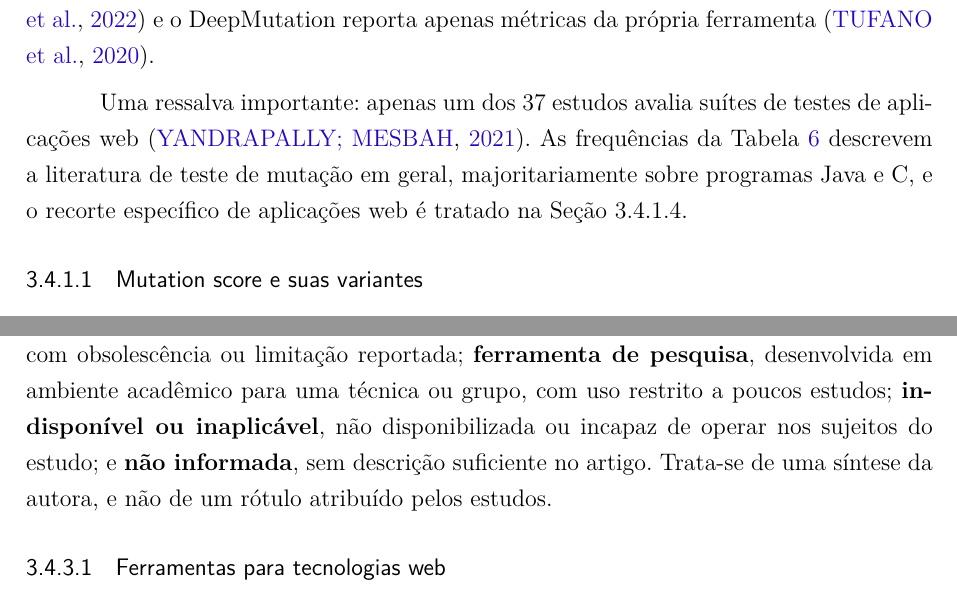
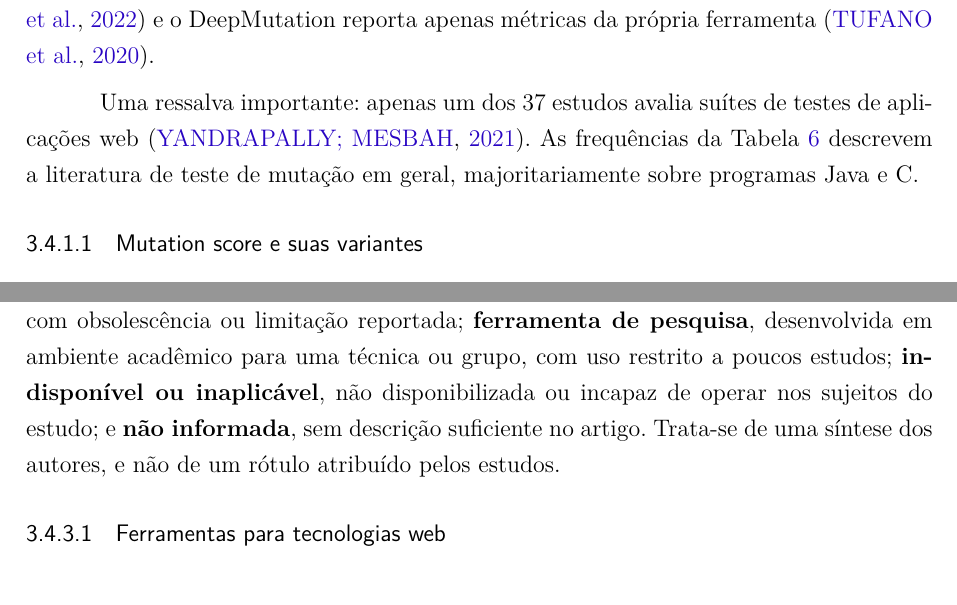
Before and after one commit to fga-unb/template-latex-tcc, a LaTeX thesis (latex/tcc.tex, which reads latex/editaveis/revisao-estruturada-literatura.tex): two parts of pages 68 and 76 of 123, joined at a grey line, cut so that both start at the same text. Compiled offline with pdfLaTeX.

Commit message:
Correções 3.0

```diff
--- a/latex/editaveis/revisao-estruturada-literatura.tex
+++ b/latex/editaveis/revisao-estruturada-literatura.tex
@@ -147,7 +147,7 @@ a eficácia das suítes de testes em aplicações web?}
 
 O \textit{mutation score} é a métrica mais utilizada: 29 dos 36 estudos (81\%) o adotam ou usam uma variante diretamente equivalente, como o \textit{kill score}, a cobertura de mutação ou a contagem de mutantes mortos. Em seguida aparecem as contagens e taxas de mutantes mortos, vivos, equivalentes e teimosos (12 estudos, 33\%) e as métricas de cobertura de código (9 estudos, 25\%). Com menor frequência surgem métricas de qualidade da seleção de mutantes, de custo e de validade frente a falhas reais. Apenas dois estudos não usam o \textit{mutation score} nem derivados dele: o CBUA usa somente cobertura de código \cite{zhang2022} e o DeepMutation reporta apenas métricas da própria ferramenta \cite{tufano2020}.
 
-Uma ressalva importante: apenas um dos 37 estudos avalia suítes de testes de aplicações web \cite{yandrapally2021}. As frequências da Tabela~\ref{tab:metricas-utilizadas} descrevem a literatura de teste de mutação em geral, majoritariamente sobre programas Java e C, e o recorte específico de aplicações web é tratado na Seção 3.4.1.4.
+Uma ressalva importante: apenas um dos 37 estudos avalia suítes de testes de aplicações web \cite{yandrapally2021}. As frequências da Tabela~\ref{tab:metricas-utilizadas} descrevem a literatura de teste de mutação em geral, majoritariamente sobre programas Java e C.
 
 \begin{table}[htb]
     \centering
@@ -307,7 +307,7 @@ Alguns estudos adaptam as alterações ao domínio do software, e outros mudam a
 
 Os estudos mencionam 28 ferramentas e sistemas de teste de mutação, entre os usados nos experimentos e os citados apenas como alternativas ou trabalhos relacionados (Tabelas~\ref{tab:ferramentas-web} e~\ref{tab:ferramentas-proposito-geral}). Cinco se destinam a tecnologias web (MAEWU, WebMuJava, AjaxMutator, GAmera e MutateMe), além de uma extensão do MuJava para componentes EJB. Entre elas, somente o MAEWU foi concebido para avaliar suítes de testes de interface web e está disponível publicamente \cite{yandrapally2021}. As demais ferramentas são de propósito geral, voltadas principalmente a Java, e concentram a maior parte do uso na literatura. Elas são discutidas aqui porque representam o estado da prática em teste de mutação e podem servir de base ou de comparação para a solução proposta neste trabalho.
 
-Os estudos primários não adotam um modelo formal de maturidade. Por isso, este trabalho classifica cada ferramenta com base em quatro evidências que os próprios artigos reportam: disponibilidade pública ou código aberto; escopo de linguagens e tecnologias suportadas; adoção por outros estudos ou em ambiente real; e limitações relatadas pelos autores. A partir delas, definem-se cinco níveis: \textbf{consolidada}, usada em vários estudos independentes ou em produção; \textbf{estabelecida com ressalvas}, amplamente usada, mas com obsolescência ou limitação reportada; \textbf{ferramenta de pesquisa}, desenvolvida em ambiente acadêmico para uma técnica ou grupo, com uso restrito a poucos estudos; \textbf{indisponível ou inaplicável}, não disponibilizada ou incapaz de operar nos sujeitos do estudo; e \textbf{não informada}, sem descrição suficiente no artigo. Trata-se de uma síntese da autora, e não de um rótulo atribuído pelos estudos.
+Os estudos primários não adotam um modelo formal de maturidade. Por isso, este trabalho classifica cada ferramenta com base em quatro evidências que os próprios artigos reportam: disponibilidade pública ou código aberto; escopo de linguagens e tecnologias suportadas; adoção por outros estudos ou em ambiente real; e limitações relatadas pelos autores. A partir delas, definem-se cinco níveis: \textbf{consolidada}, usada em vários estudos independentes ou em produção; \textbf{estabelecida com ressalvas}, amplamente usada, mas com obsolescência ou limitação reportada; \textbf{ferramenta de pesquisa}, desenvolvida em ambiente acadêmico para uma técnica ou grupo, com uso restrito a poucos estudos; \textbf{indisponível ou inaplicável}, não disponibilizada ou incapaz de operar nos sujeitos do estudo; e \textbf{não informada}, sem descrição suficiente no artigo. Trata-se de uma síntese dos autores, e não de um rótulo atribuído pelos estudos.
 
 \subsubsection{Ferramentas para tecnologias web}
 
```
Also changed, not shown: latex/editaveis/revisao-estruturada-literatura.tex (2 more changed lines).
